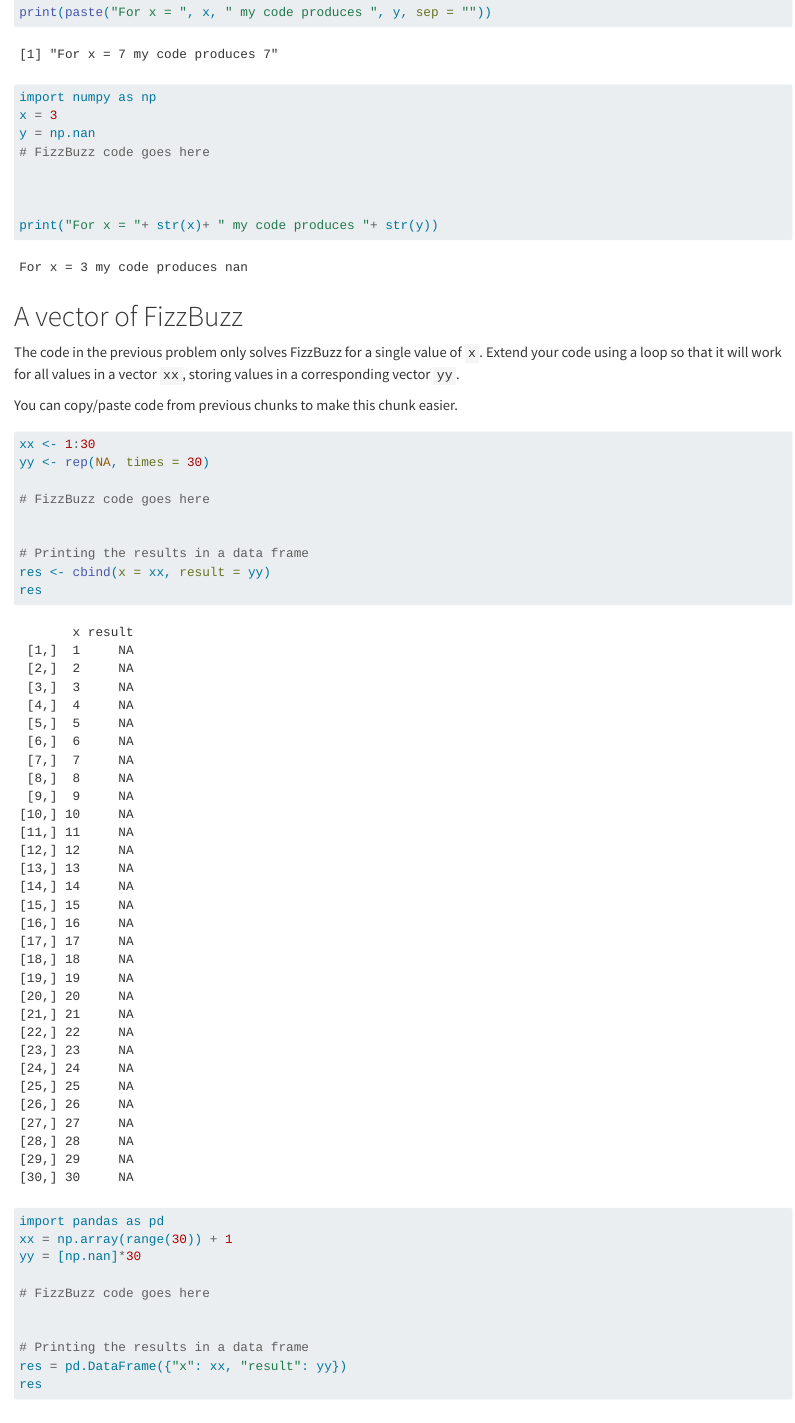
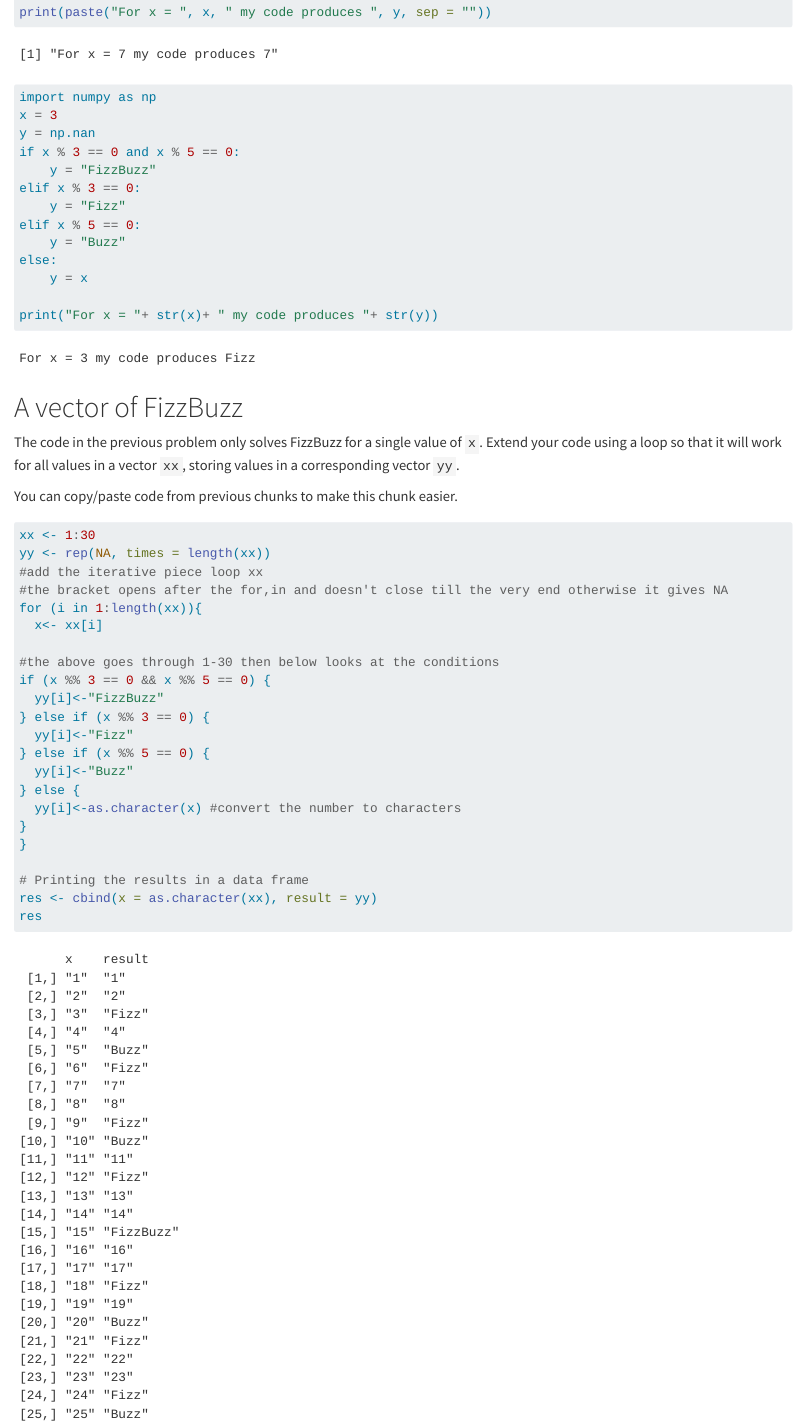
Before and after one commit to unl-statistics/03-fizz-buzz-jderkits2, a Quarto document (03-Fizzbuzz.qmd): the page in a window 1100 px wide, from 2860 px down. Rendered offline with R 4.5, knitr and Pandoc in place of Quarto, with nearby package versions; code that draws random numbers runs with fixed seeds of ours.

Commit message:
more answers in python

````diff
--- a/03-Fizzbuzz.qmd
+++ b/03-Fizzbuzz.qmd
@@ -114,9 +114,14 @@ print(paste("For x = ", x, " my code produces ", y, sep = ""))
 import numpy as np
 x = 3
 y = np.nan
-# FizzBuzz code goes here
-
-
+if x % 3 == 0 and x % 5 == 0:
+    y = "FizzBuzz"
+elif x % 3 == 0:
+    y = "Fizz"
+elif x % 5 == 0:
+    y = "Buzz"
+else:
+    y = x
 
 print("For x = "+ str(x)+ " my code produces "+ str(y))
 ```
@@ -130,13 +135,26 @@ You can copy/paste code from previous chunks to make this chunk easier.
 
 ```{r vector-fizzbuzz-r, echo = T}
 xx <- 1:30
-yy <- rep(NA, times = 30)
+yy <- rep(NA, times = length(xx))
+#add the iterative piece loop xx
+#the bracket opens after the for,in and doesn't close till the very end otherwise it gives NA
+for (i in 1:length(xx)){
+  x<- xx[i]
 
-# FizzBuzz code goes here
-
+#the above goes through 1-30 then below looks at the conditions
+if (x %% 3 == 0 && x %% 5 == 0) {
+  yy[i]<-"FizzBuzz"
+} else if (x %% 3 == 0) {
+  yy[i]<-"Fizz"
+} else if (x %% 5 == 0) {
+  yy[i]<-"Buzz"
+} else {
+  yy[i]<-as.character(x) #convert the number to characters
+}
+}
 
 # Printing the results in a data frame
-res <- cbind(x = xx, result = yy)
+res <- cbind(x = as.character(xx), result = yy)
 res
 ```
 
````
